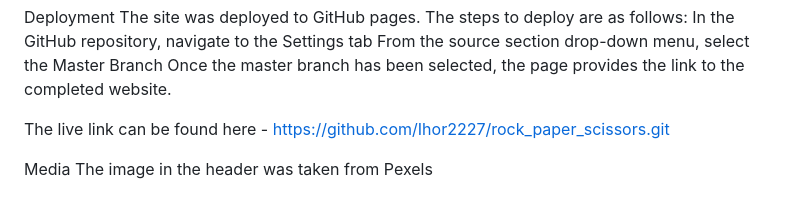
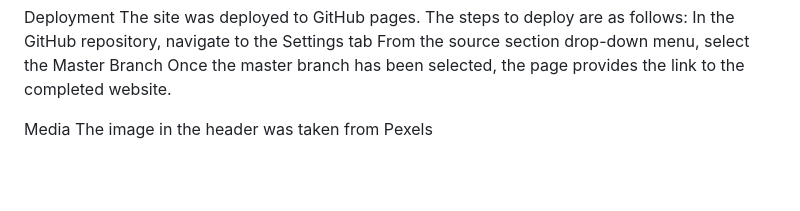
Before and after one commit to Ihor2227/rock_paper_scissors, a Markdown page: README.md, the part around the change. Drawn GitHub-style; blank space fills up the shorter version.

```diff
--- a/README.md
+++ b/README.md
@@ -50,7 +50,7 @@ Accessibility
 Deployment
 The site was deployed to GitHub pages. The steps to deploy are as follows: In the GitHub repository, navigate to the Settings tab From the source section drop-down menu, select the Master Branch Once the master branch has been selected, the page provides the link to the completed website.
 
-The live link can be found here - https://github.com/Ihor2227/rock_paper_scissors.git
+
 
 Media
 The image in the header was taken from Pexels
```
